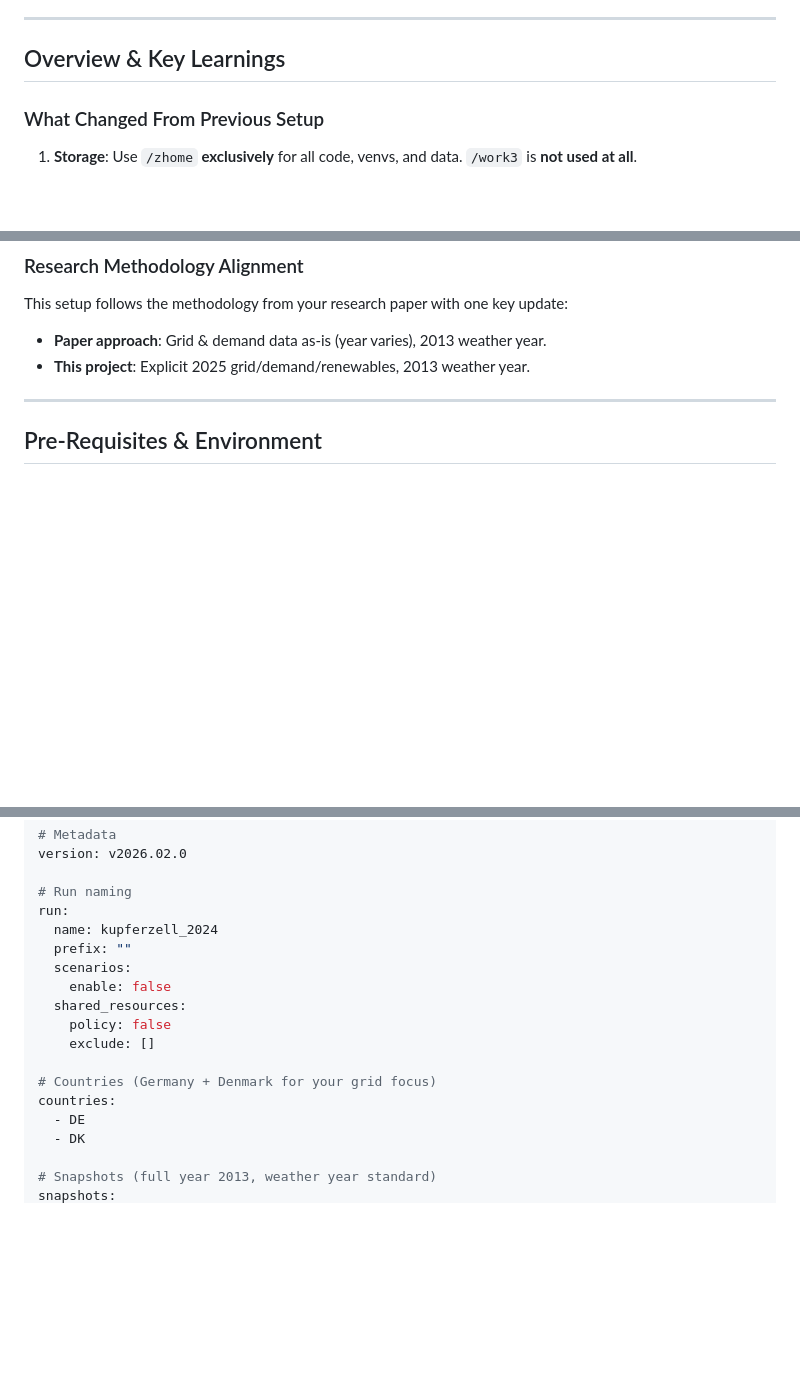
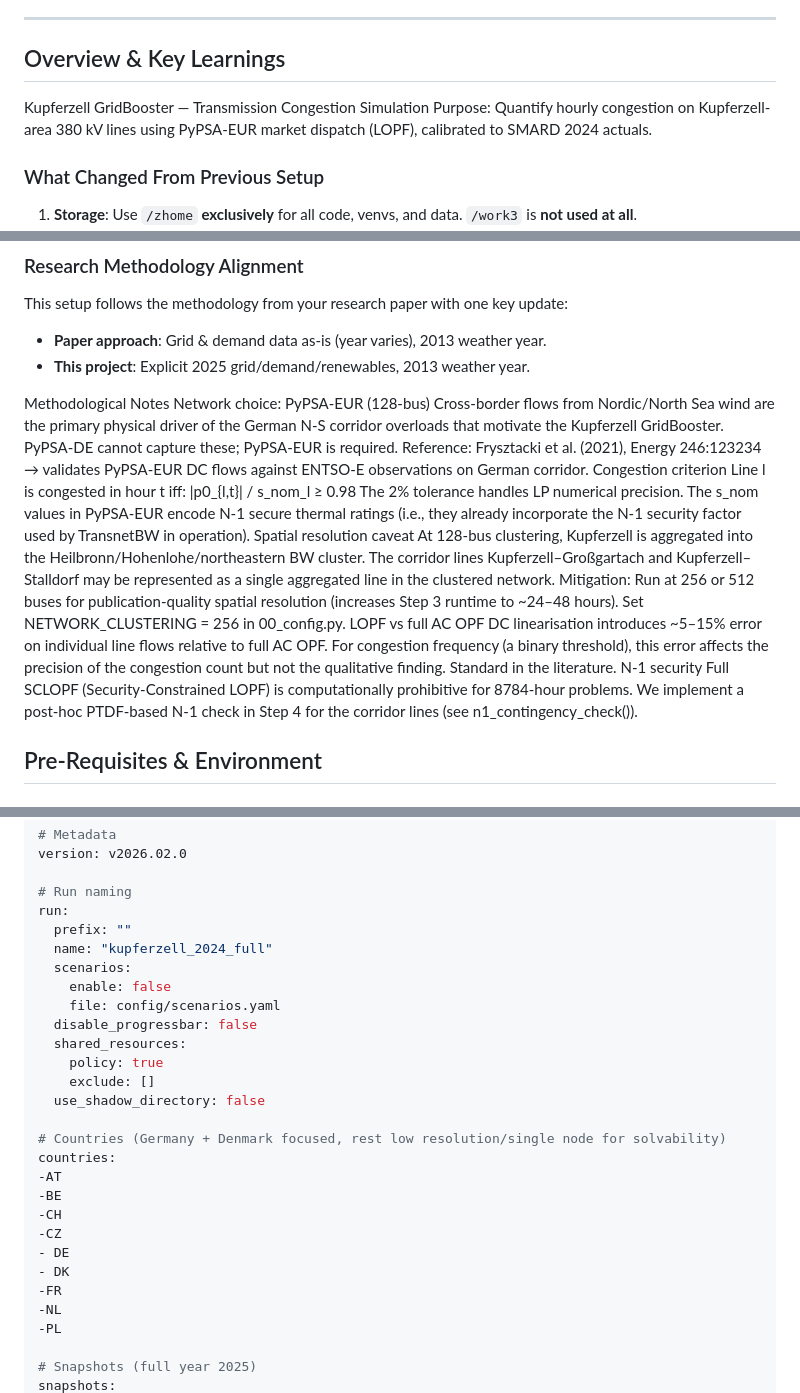
Before and after one commit to JillesDB/Battery_Congestion_Alleviation, a Markdown page: SETUP_GUIDE.md, 3 parts joined by grey strips. Drawn GitHub-style; blank space fills up the shorter version.

```diff
--- a/SETUP_GUIDE.md
+++ b/SETUP_GUIDE.md
@@ -24,6 +24,10 @@
 
 ## Overview & Key Learnings
 
+Kupferzell GridBooster — Transmission Congestion Simulation
+Purpose: Quantify hourly congestion on Kupferzell-area 380 kV lines
+using PyPSA-EUR market dispatch (LOPF), calibrated to SMARD 2024 actuals.
+
 ### What Changed From Previous Setup
 
 1. **Storage**: Use `/zhome` **exclusively** for all code, venvs, and data. `/work3` is **not used at all**.
@@ -40,7 +44,36 @@ This setup follows the methodology from your research paper with one key update:
 - **Paper approach**: Grid & demand data as-is (year varies), 2013 weather year.
 - **This project**: Explicit 2025 grid/demand/renewables, 2013 weather year.
 
----
+Methodological Notes
+Network choice: PyPSA-EUR (128-bus)
+Cross-border flows from Nordic/North Sea wind are the primary physical
+driver of the German N-S corridor overloads that motivate the Kupferzell
+GridBooster. PyPSA-DE cannot capture these; PyPSA-EUR is required.
+Reference: Frysztacki et al. (2021), Energy 246:123234
+→ validates PyPSA-EUR DC flows against ENTSO-E observations on German corridor.
+Congestion criterion
+Line l is congested in hour t iff:
+|p0_{l,t}| / s_nom_l ≥ 0.98
+The 2% tolerance handles LP numerical precision. The s_nom values in
+PyPSA-EUR encode N-1 secure thermal ratings (i.e., they already incorporate
+the N-1 security factor used by TransnetBW in operation).
+Spatial resolution caveat
+At 128-bus clustering, Kupferzell is aggregated into the
+Heilbronn/Hohenlohe/northeastern BW cluster. The corridor lines
+Kupferzell–Großgartach and Kupferzell–Stalldorf may be represented
+as a single aggregated line in the clustered network.
+Mitigation: Run at 256 or 512 buses for publication-quality spatial
+resolution (increases Step 3 runtime to ~24–48 hours).
+Set NETWORK_CLUSTERING = 256 in 00_config.py.
+LOPF vs full AC OPF
+DC linearisation introduces ~5–15% error on individual line flows
+relative to full AC OPF. For congestion frequency (a binary threshold),
+this error affects the precision of the congestion count but not the
+qualitative finding. Standard in the literature.
+N-1 security
+Full SCLOPF (Security-Constrained LOPF) is computationally prohibitive
+for 8784-hour problems. We implement a post-hoc PTDF-based N-1 check
+in Step 4 for the corridor lines (see n1_contingency_check()).
 
 ## Pre-Requisites & Environment
 
@@ -191,18 +224,28 @@ version: v2026.02.0
 
 # Run naming
 run:
-  name: kupferzell_2024
   prefix: ""
+  name: "kupferzell_2024_full"
   scenarios:
     enable: false
+    file: config/scenarios.yaml
+  disable_progressbar: false
   shared_resources:
-    policy: false
+    policy: true
     exclude: []
+  use_shadow_directory: false
 
-# Countries (Germany + Denmark for your grid focus)
+# Countries (Germany + Denmark focused, rest low resolution/single node for solvability)
 countries:
-  - DE
-  - DK
+-AT
+-BE
+-CH
+-CZ
+- DE
+- DK
+-FR
+-NL
+-PL
 
-# Snapshots (full year 2013, weather year standard)
+# Snapshots (full year 2025)
 snapshots:
```
Also changed, not shown: other parts of SETUP_GUIDE.md (+48 -8 lines).
